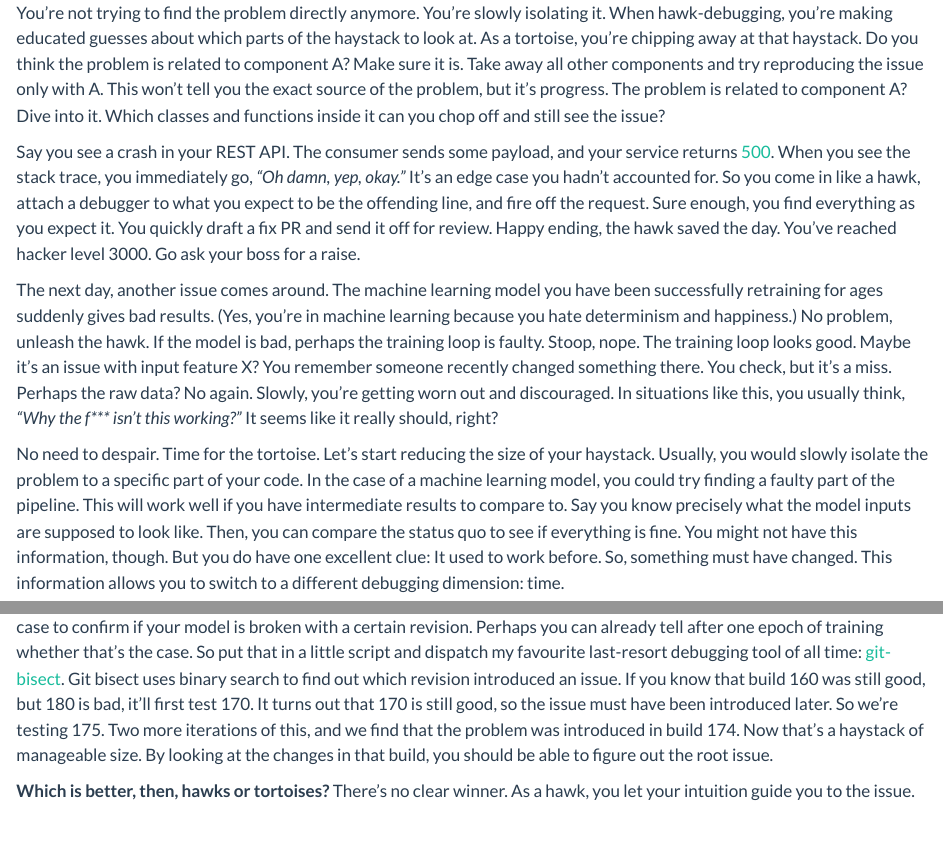
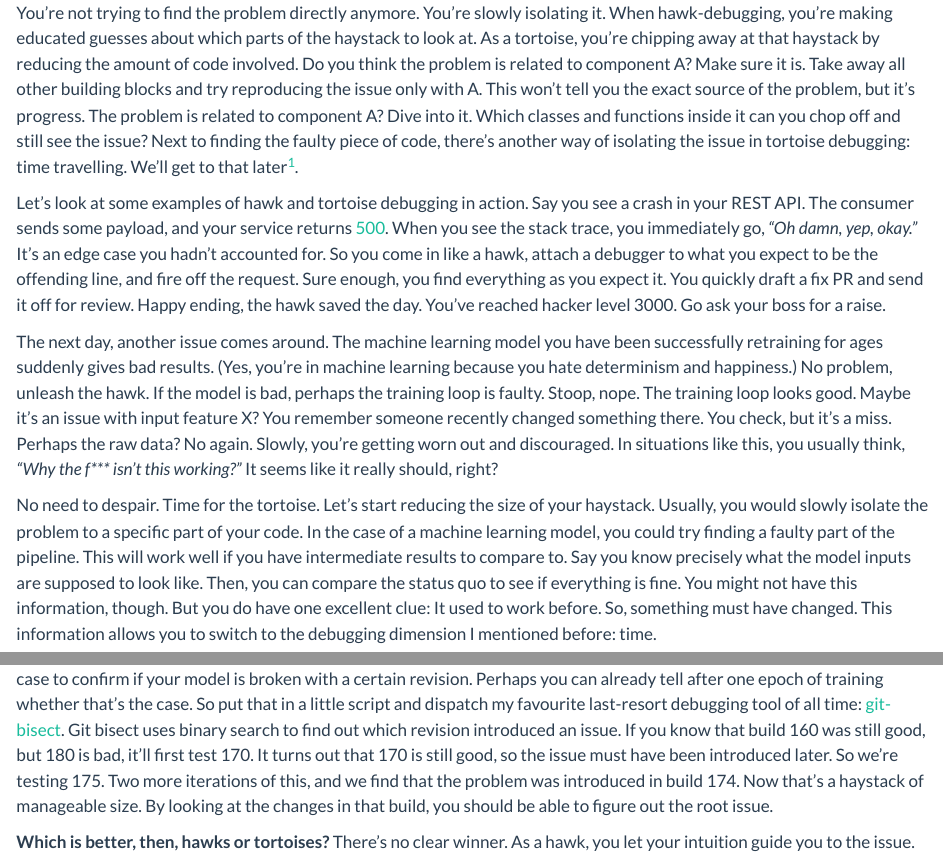
Before and after one commit to deutschmn/website, a Quarto document (blog/debugging/index.qmd): the page in a window 1100 px wide, from 480 px down, and a second part further down, joined at a grey line. Rendered offline with R 4.5, knitr and Pandoc in place of Quarto, with nearby package versions.

Commit message:
Elaborate tortoise debugging

```diff
--- a/blog/debugging/index.qmd
+++ b/blog/debugging/index.qmd
@@ -14,14 +14,14 @@ The core of debugging is not, as the name might suggest, about removing bugs fro
 
 🦅 **Hawk debugging** is for the best case. I use it when I already have a hunch about where the issue could be. Like a hawk on its prey, you swoop down on a specific function or class to check your assumptions. Is some parameter not what it’s supposed to be? Has this function not been called? If it works, you feel like a genius. If it doesn’t, you have to try again. At some point, you might run out of hunches. So, hawk debugging has its limits. It’s fast if it works, but it’s not guaranteed to.
 
-🐢 **Tortoise debugging** to the rescue. A tortoise makes progress through persistence and thoroughness, and so do you. You’re not trying to find the problem directly anymore. You’re slowly isolating it. When hawk-debugging, you’re making educated guesses about which parts of the haystack to look at. As a tortoise, you’re chipping away at that haystack. Do you think the problem is related to component A? Make sure it is. Take away all other components and try reproducing the issue only with A. This won’t tell you the exact source of the problem, but it’s progress. The problem is related to component A? Dive into it. Which classes and functions inside it can you chop off and still see the issue?
+🐢 **Tortoise debugging** to the rescue. A tortoise makes progress through persistence and thoroughness, and so do you. You’re not trying to find the problem directly anymore. You’re slowly isolating it. When hawk-debugging, you’re making educated guesses about which parts of the haystack to look at. As a tortoise, you’re chipping away at that haystack by reducing the amount of code involved. Do you think the problem is related to component A? Make sure it is. Take away all other building blocks and try reproducing the issue only with A. This won’t tell you the exact source of the problem, but it’s progress. The problem is related to component A? Dive into it. Which classes and functions inside it can you chop off and still see the issue? Next to finding the faulty piece of code, there’s another way of isolating the issue in tortoise debugging: time travelling. We’ll get to that later[^1].
 
 
-Say you see a crash in your REST API. The consumer sends some payload, and your service returns [500](https://http.cat/500). When you see the stack trace, you immediately go, *“Oh damn, yep, okay.”* It’s an edge case you hadn’t accounted for. So you come in like a hawk, attach a debugger to what you expect to be the offending line, and fire off the request. Sure enough, you find everything as you expect it. You quickly draft a fix PR and send it off for review. Happy ending, the hawk saved the day. You’ve reached hacker level 3000. Go ask your boss for a raise.
+Let’s look at some examples of hawk and tortoise debugging in action. Say you see a crash in your REST API. The consumer sends some payload, and your service returns [500](https://http.cat/500). When you see the stack trace, you immediately go, *“Oh damn, yep, okay.”* It’s an edge case you hadn’t accounted for. So you come in like a hawk, attach a debugger to what you expect to be the offending line, and fire off the request. Sure enough, you find everything as you expect it. You quickly draft a fix PR and send it off for review. Happy ending, the hawk saved the day. You’ve reached hacker level 3000. Go ask your boss for a raise.
 
 The next day, another issue comes around. The machine learning model you have been successfully retraining for ages suddenly gives bad results. (Yes, you’re in machine learning because you hate determinism and happiness.) No problem, unleash the hawk. If the model is bad, perhaps the training loop is faulty. Stoop, nope. The training loop looks good. Maybe it’s an issue with input feature X? You remember someone recently changed something there. You check, but it’s a miss. Perhaps the raw data? No again. Slowly, you’re getting worn out and discouraged. In situations like this, you usually think, *“Why the f\*\*\* isn’t this working?”* It seems like it really should, right?
 
-No need to despair. Time for the tortoise. Let’s start reducing the size of your haystack. Usually, you would slowly isolate the problem to a specific part of your code. In the case of a machine learning model, you could try finding a faulty part of the pipeline. This will work well if you have intermediate results to compare to. Say you know precisely what the model inputs are supposed to look like. Then, you can compare the status quo to see if everything is fine. You might not have this information, though. But you do have one excellent clue: It used to work before. So, something must have changed. This information allows you to switch to a different debugging dimension: time.
+No need to despair. Time for the tortoise. Let’s start reducing the size of your haystack. Usually, you would slowly isolate the problem to a specific part of your code. In the case of a machine learning model, you could try finding a faulty part of the pipeline. This will work well if you have intermediate results to compare to. Say you know precisely what the model inputs are supposed to look like. Then, you can compare the status quo to see if everything is fine. You might not have this information, though. But you do have one excellent clue: It used to work before. So, something must have changed. This information allows you to switch to the debugging dimension I mentioned before: time.
 
 Before, you tried to find *what* breaks your model in the current version of the code. Let’s try finding *when* something changed that broke your model. For this, you need version control, which means git for most people. Prepare a minimal test case to confirm if your model is broken with a certain revision. Perhaps you can already tell after one epoch of training whether that’s the case. So put that in a little script and dispatch my favourite last-resort debugging tool of all time: [git-bisect](https://git-scm.com/docs/git-bisect). Git bisect uses binary search to find out which revision introduced an issue. If you know that build 160 was still good, but 180 is bad, it’ll first test 170. It turns out that 170 is still good, so the issue must have been introduced later. So we’re testing 175. Two more iterations of this, and we find that the problem was introduced in build 174. Now that’s a haystack of manageable size. By looking at the changes in that build, you should be able to figure out the root issue.
 
```
Also changed, not shown: blog/debugging/index.qmd (2 more changed lines).
